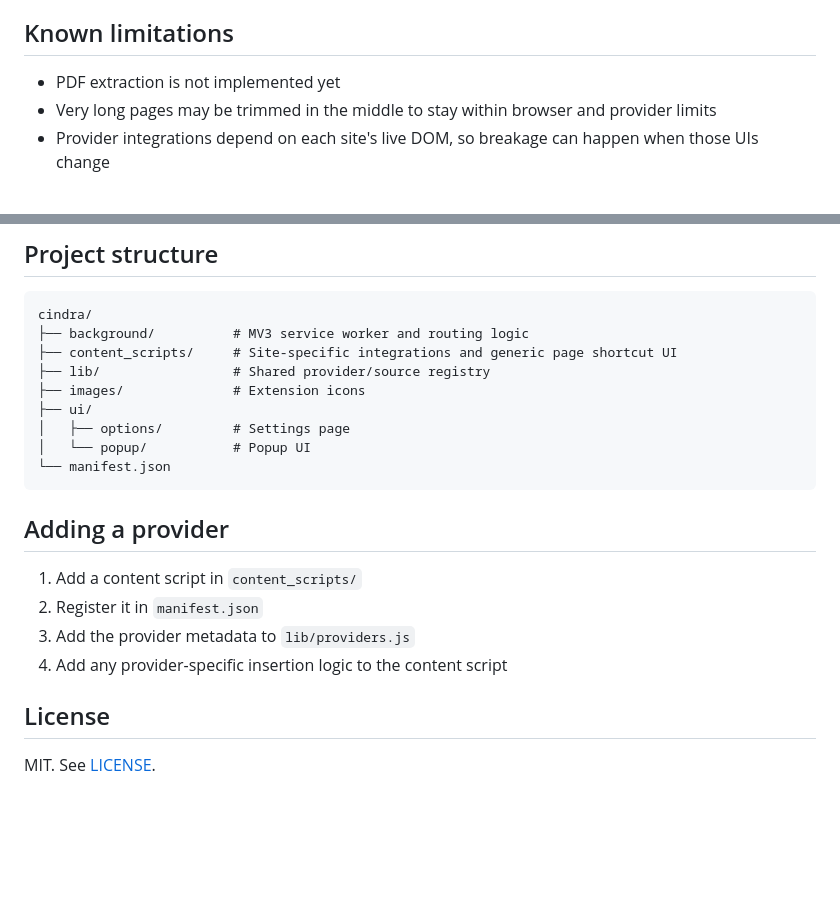
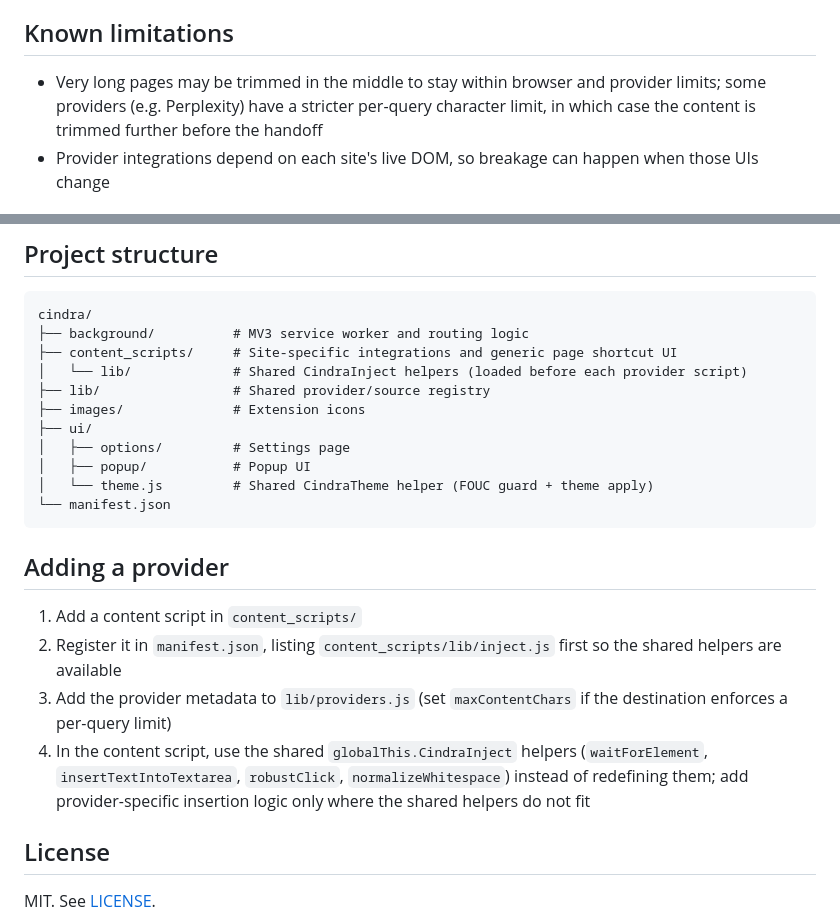
Before and after one commit to feveromo/cindra, a Markdown page: README.md, 2 parts joined by grey strips. Rendered like a GitHub page; blank space fills up the shorter version.

Commit message:
docs: update README for shared helpers and content limits
- Drop the stale "PDF extraction not implemented" limitation (PDFs now fall
  through to normal page-text extraction after the dead stub was removed).
- Note provider-specific character limits (Perplexity) in Known limitations.
- Add content_scripts/lib/ (CindraInject) and ui/theme.js (CindraTheme) to the
  project-structure tree.
- Point the "Adding a provider" guide at the shared CindraInject helpers and
  the maxContentChars option so new providers don't re-duplicate boilerplate.

Co-Authored-By: Claude <noreply@anthropic.com>

````diff
--- a/README.md
+++ b/README.md
@@ -56,8 +56,7 @@ Cindra Summary is a Chrome extension that sends the current page, YouTube transc
 
 ## Known limitations
 
-- PDF extraction is not implemented yet
-- Very long pages may be trimmed in the middle to stay within browser and provider limits
+- Very long pages may be trimmed in the middle to stay within browser and provider limits; some providers (e.g. Perplexity) have a stricter per-query character limit, in which case the content is trimmed further before the handoff
 - Provider integrations depend on each site's live DOM, so breakage can happen when those UIs change
 
 ## Installation
@@ -90,20 +89,22 @@ You can also use `Ctrl + X + X` on a page, the floating button if it is enabled
 cindra/
 ├── background/          # MV3 service worker and routing logic
 ├── content_scripts/     # Site-specific integrations and generic page shortcut UI
+│   └── lib/             # Shared CindraInject helpers (loaded before each provider script)
 ├── lib/                 # Shared provider/source registry
 ├── images/              # Extension icons
 ├── ui/
 │   ├── options/         # Settings page
-│   └── popup/           # Popup UI
+│   ├── popup/           # Popup UI
+│   └── theme.js         # Shared CindraTheme helper (FOUC guard + theme apply)
 └── manifest.json
 ```
 
 ## Adding a provider
 
 1. Add a content script in `content_scripts/`
-2. Register it in `manifest.json`
-3. Add the provider metadata to `lib/providers.js`
-4. Add any provider-specific insertion logic to the content script
+2. Register it in `manifest.json`, listing `content_scripts/lib/inject.js` first so the shared helpers are available
+3. Add the provider metadata to `lib/providers.js` (set `maxContentChars` if the destination enforces a per-query limit)
+4. In the content script, use the shared `globalThis.CindraInject` helpers (`waitForElement`, `insertTextIntoTextarea`, `robustClick`, `normalizeWhitespace`) instead of redefining them; add provider-specific insertion logic only where the shared helpers do not fit
 
 ## License
 
````
